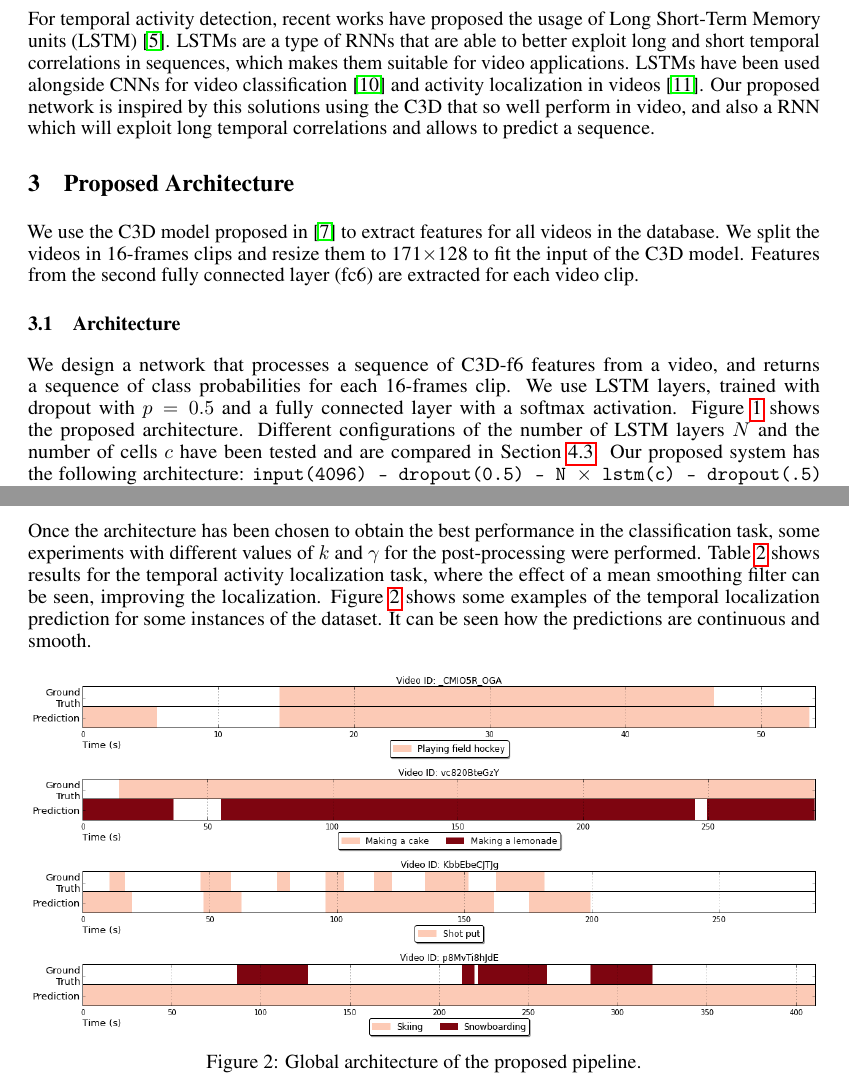
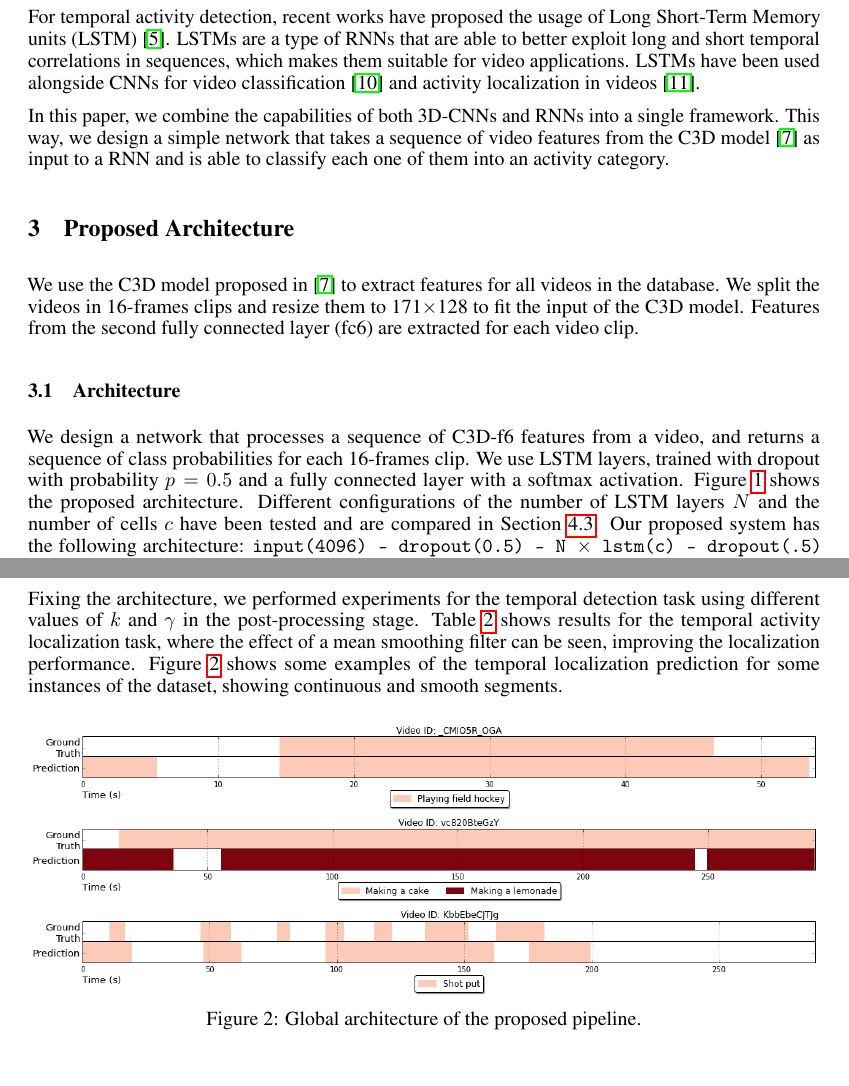
Before and after one commit to albertomontesg/lscvs_2016, a LaTeX paper (paper.tex): two parts of pages 2 and 4 of 5, joined at a grey line, cut so that both start at the same text. Compiled offline with pdfLaTeX.

Commit message:
Update on Overleaf.

```diff
--- a/paper.tex
+++ b/paper.tex
@@ -104,7 +104,8 @@ Later on, 3D-CNNs were proposed in~\cite{tran2014learning} (known as C3D), which
 For temporal activity detection, recent works have proposed the usage of Long Short-Term Memory units (LSTM)~\cite{hochreiter1997long}.
 LSTMs are a type of RNNs that are able to better exploit long and short temporal correlations in sequences, which makes them suitable for video applications.
 LSTMs have been used alongside CNNs for video classification~\cite{yao2015describing} and activity localization in videos~\cite{yeung2015every}.
-Our proposed network is inspired by this solutions using the C3D that so well perform in video, and also a RNN which will exploit long temporal correlations and allows to predict a sequence.
+
+In this paper, we combine the capabilities of both 3D-CNNs and RNNs into a single framework. This way, we design a simple network that takes a sequence of video features from the C3D model~\cite{tran2014learning} as input to a RNN and is able to classify each one of them into an activity category.
 
 % AMAIA: Aquí falta una frase que digui què fem diferent nosaltres, en què ens assemblem a l'estat de l'art...
 
@@ -126,7 +127,9 @@ We use the C3D model proposed in~\cite{tran2014learning} to extract features for
 \subsection{Architecture}
 \label{sec:architecture}
 We design a network that processes a sequence of C3D-f6 features from a video, and returns a sequence of class probabilities for each 16-frames clip.
-We use LSTM layers, trained with dropout with $p = 0.5$ and a fully connected layer with a softmax activation. Figure~\ref{fig:global_pipeline} shows the proposed architecture. Different configurations of the number of LSTM layers $N$ and the number of cells $c$ have been tested and are compared in Section~\ref{sec:resultats}. Our proposed system has the following architecture: \texttt{input(4096) - dropout(0.5) - N $\times$ lstm(c) - dropout(.5) - softmax(K+1)} where $K$ is the number of activity classes at the dataset.
+We use LSTM layers, trained with dropout with probability $p = 0.5$ and a fully connected layer with a softmax activation. Figure~\ref{fig:global_pipeline} shows the proposed architecture.
+Different configurations of the number of LSTM layers $N$ and the number of cells $c$ have been tested and are compared in Section~\ref{sec:resultats}.
+Our proposed system has the following architecture: \texttt{input(4096) - dropout(0.5) - N $\times$ lstm(c) - dropout(.5) - softmax(K+1)} where $K$ is the number of activity classes at the dataset.
 
 \begin{figure}[ht]
 \centering
@@ -234,3 +237,4 @@ We evaluate our methods with the mean average precision (mAP), which is the metr
     }
 \end{table}
 
+Table~\ref{table:classification_by_architecture} shows the performance of different network architectures. We tested configurations with different number of LSTM layers and different number of cells. These results indicate that all the networks presented high learning capacity over the data, but some over-fitting was observed with the deeper architectures, obtaining the best results with a single layer of 512-LSTM cells.
@@ -238,18 +241,20 @@ Results in Table~\ref{table:classification_by_architecture} show the performance
 
-Once the architecture has been chosen to obtain the best performance in the classification task, some experiments with different values of $k$ and $\gamma$ for the post-processing were performed.
-Table~\ref{table:detection_postprocessing_comparison} shows results for the temporal activity localization task, where the effect of a mean smoothing filter can be seen, improving the localization. Figure~\ref{fig:example_results} shows some examples of the temporal localization prediction for some instances of the dataset. It can be seen how the predictions are continuous and smooth.
+Fixing the architecture, we performed experiments for the temporal detection task using different values of $k$ and $\gamma$ in the post-processing stage.
+Table~\ref{table:detection_postprocessing_comparison} shows results for the temporal activity localization task, where the effect of a mean smoothing filter can be seen, improving the localization performance. Figure~\ref{fig:example_results} shows some examples of the temporal localization prediction for some instances of the dataset, showing continuous and smooth segments.
 % AMAIA: No sé si els exemples de la figura son els millors...no en tens algun on la detecció estigui bé pero la classe no? o al reves? No en vas posar algun a la presentacio de la defensa?
-
+% ALBERTO: Ja he ficat un exemple que passa el que tu dius
+% AMAIA: Vist
 \begin{figure}[ht]
 \centering
 \includegraphics[width=1\linewidth]{img/activity_temporal_localization_8.png}
 \includegraphics[width=1\linewidth]{img/activity_temporal_localization_55.png}
 \includegraphics[width=1\linewidth]{img/activity_temporal_localization_20.png}
-\includegraphics[width=1\linewidth]{img/activity_temporal_localization_35.png}
-
+%\includegraphics[width=1\linewidth]{img/activity_temporal_localization_35.png}
 \caption{Global architecture of the proposed pipeline.}
 \label{fig:example_results}
 \end{figure}
+
+
 % AMAIA: Crec que amb una secció on expliquis tots els experiments ja n'hi ha prou. Li he posat el nom de 'Results'
 
 % AMAIA: Si aqui vols parlar del bias towards sport categories, hauries d'afegir la figura que tens que ho demostra.
```
Also changed, not shown: paper.tex (9 more changed lines).
